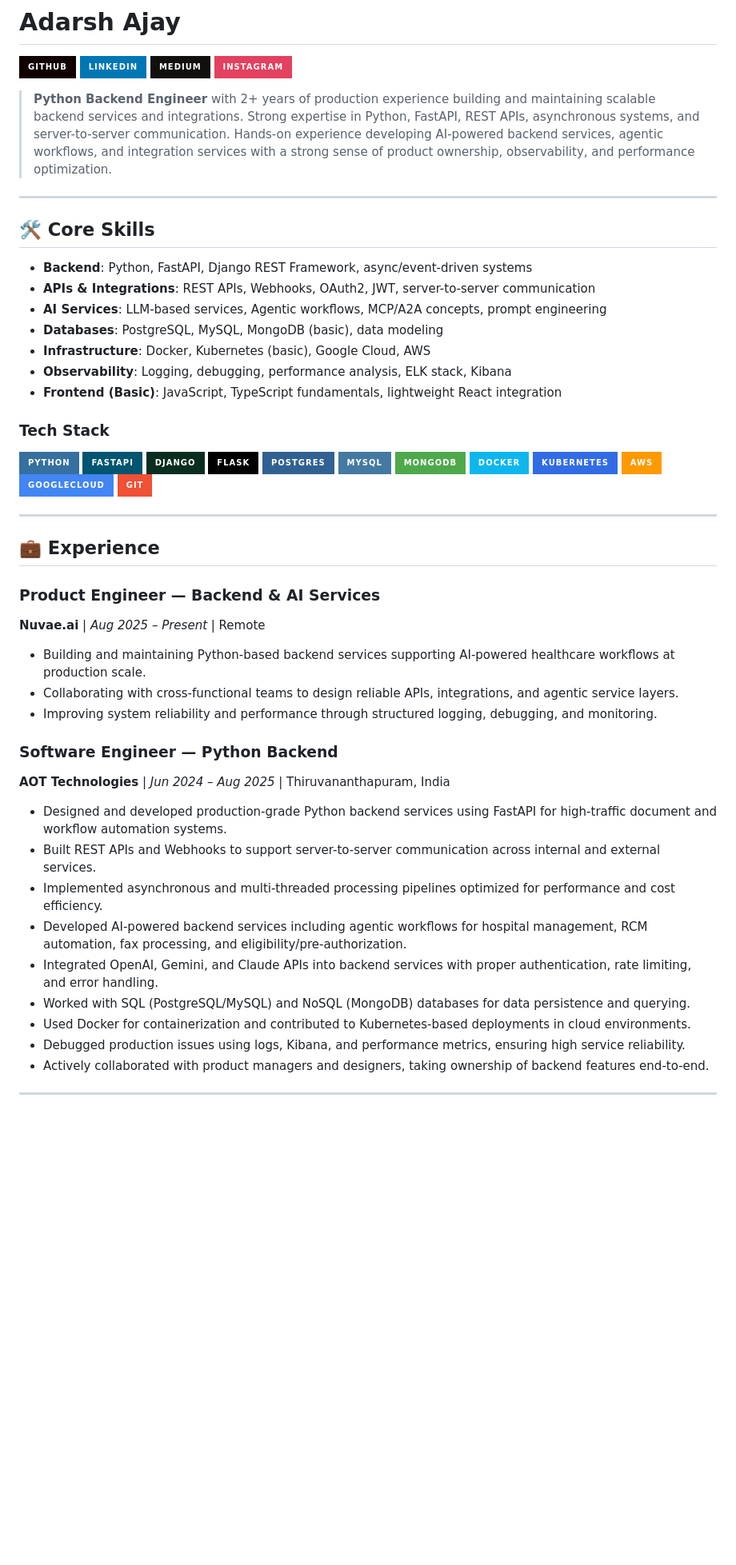
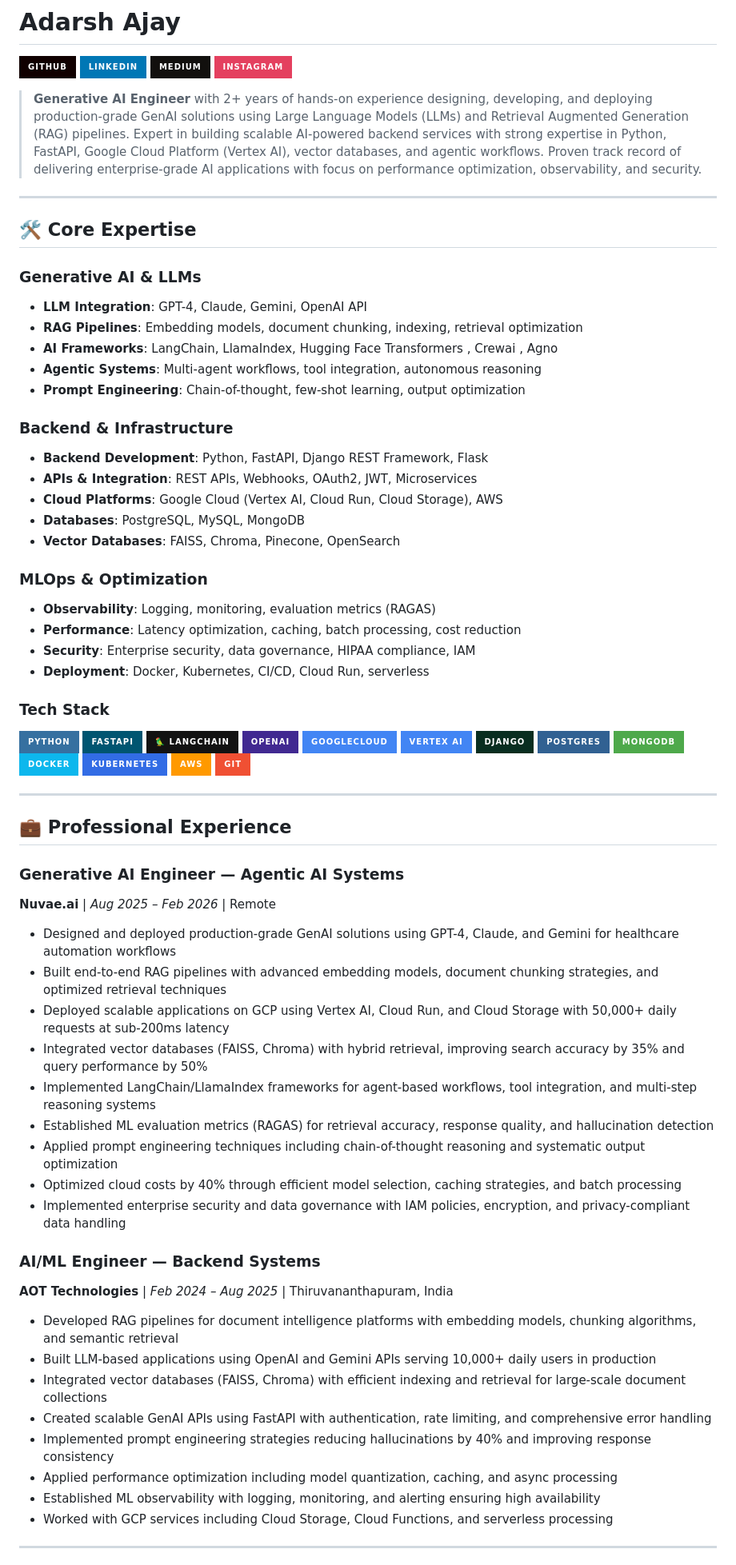
Before and after one commit to achuajays/achuajays, a Markdown page: Readme.md, the part around one of its changes. Shown at 80% size. Rendered like a GitHub page; badges without logos; blank space fills up the shorter version.

```diff
--- a/Readme.md
+++ b/Readme.md
@@ -5,46 +5,63 @@
 [![Medium](https://img.shields.io/badge/Medium-12100E?style=for-the-badge&logo=medium&logoColor=white)](https://medium.com/@adarshajays2003)
 [![Instagram](https://img.shields.io/badge/Instagram-E4405F?style=for-the-badge&logo=instagram&logoColor=white)](https://instagram.com/achuajays)
 
-> **Python Backend Engineer** with 2+ years of production experience building and maintaining scalable backend services and integrations. Strong expertise in Python, FastAPI, REST APIs, asynchronous systems, and server-to-server communication. Hands-on experience developing AI-powered backend services, agentic workflows, and integration services with a strong sense of product ownership, observability, and performance optimization.
+> **Generative AI Engineer** with 2+ years of hands-on experience designing, developing, and deploying production-grade GenAI solutions using Large Language Models (LLMs) and Retrieval Augmented Generation (RAG) pipelines. Expert in building scalable AI-powered backend services with strong expertise in Python, FastAPI, Google Cloud Platform (Vertex AI), vector databases, and agentic workflows. Proven track record of delivering enterprise-grade AI applications with focus on performance optimization, observability, and security.
 
 ---
 
-## 🛠️ Core Skills
+## 🛠️ Core Expertise
 
-- **Backend**: Python, FastAPI, Django REST Framework, async/event-driven systems
-- **APIs & Integrations**: REST APIs, Webhooks, OAuth2, JWT, server-to-server communication
-- **AI Services**: LLM-based services, Agentic workflows, MCP/A2A concepts, prompt engineering
-- **Databases**: PostgreSQL, MySQL, MongoDB (basic), data modeling
-- **Infrastructure**: Docker, Kubernetes (basic), Google Cloud, AWS
-- **Observability**: Logging, debugging, performance analysis, ELK stack, Kibana
-- **Frontend (Basic)**: JavaScript, TypeScript fundamentals, lightweight React integration
+### Generative AI & LLMs
+- **LLM Integration**: GPT-4, Claude, Gemini, OpenAI API
+- **RAG Pipelines**: Embedding models, document chunking, indexing, retrieval optimization
+- **AI Frameworks**: LangChain, LlamaIndex, Hugging Face Transformers , Crewai ,  Agno
+- **Agentic Systems**: Multi-agent workflows, tool integration, autonomous reasoning
+- **Prompt Engineering**: Chain-of-thought, few-shot learning, output optimization
+
+### Backend & Infrastructure
+- **Backend Development**: Python, FastAPI, Django REST Framework, Flask
+- **APIs & Integration**: REST APIs, Webhooks, OAuth2, JWT, Microservices
+- **Cloud Platforms**: Google Cloud (Vertex AI, Cloud Run, Cloud Storage), AWS
+- **Databases**: PostgreSQL, MySQL, MongoDB
+- **Vector Databases**: FAISS, Chroma, Pinecone, OpenSearch
+
+### MLOps & Optimization
+- **Observability**: Logging, monitoring, evaluation metrics (RAGAS)
+- **Performance**: Latency optimization, caching, batch processing, cost reduction
+- **Security**: Enterprise security, data governance, HIPAA compliance, IAM
+- **Deployment**: Docker, Kubernetes, CI/CD, Cloud Run, serverless
 
 ### Tech Stack
-![Python](https://img.shields.io/badge/python-3670A0?style=for-the-badge&logo=python&logoColor=ffdd54) ![FastAPI](https://img.shields.io/badge/FastAPI-005571?style=for-the-badge&logo=fastapi) ![Django](https://img.shields.io/badge/django-%23092E20.svg?style=for-the-badge&logo=django&logoColor=white) ![Flask](https://img.shields.io/badge/flask-%23000.svg?style=for-the-badge&logo=flask&logoColor=white) ![Postgres](https://img.shields.io/badge/postgres-%23316192.svg?style=for-the-badge&logo=postgresql&logoColor=white) ![MySQL](https://img.shields.io/badge/mysql-4479A1.svg?style=for-the-badge&logo=mysql&logoColor=white) ![MongoDB](https://img.shields.io/badge/MongoDB-%234ea94b.svg?style=for-the-badge&logo=mongodb&logoColor=white) ![Docker](https://img.shields.io/badge/docker-%230db7ed.svg?style=for-the-badge&logo=docker&logoColor=white) ![Kubernetes](https://img.shields.io/badge/kubernetes-%23326ce5.svg?style=for-the-badge&logo=kubernetes&logoColor=white) ![AWS](https://img.shields.io/badge/AWS-%23FF9900.svg?style=for-the-badge&logo=amazon-aws&logoColor=white) ![Google Cloud](https://img.shields.io/badge/GoogleCloud-%234285F4.svg?style=for-the-badge&logo=google-cloud&logoColor=white) ![Git](https://img.shields.io/badge/git-%23F05033.svg?style=for-the-badge&logo=git&logoColor=white)
+![Python](https://img.shields.io/badge/python-3670A0?style=for-the-badge&logo=python&logoColor=ffdd54) ![FastAPI](https://img.shields.io/badge/FastAPI-005571?style=for-the-badge&logo=fastapi) ![LangChain](https://img.shields.io/badge/🦜_LangChain-121212?style=for-the-badge) ![OpenAI](https://img.shields.io/badge/OpenAI-412991?style=for-the-badge&logo=openai&logoColor=white) ![Google Cloud](https://img.shields.io/badge/GoogleCloud-%234285F4.svg?style=for-the-badge&logo=google-cloud&logoColor=white) ![Vertex AI](https://img.shields.io/badge/Vertex_AI-4285F4?style=for-the-badge&logo=google-cloud&logoColor=white) ![Django](https://img.shields.io/badge/django-%23092E20.svg?style=for-the-badge&logo=django&logoColor=white) ![Postgres](https://img.shields.io/badge/postgres-%23316192.svg?style=for-the-badge&logo=postgresql&logoColor=white) ![MongoDB](https://img.shields.io/badge/MongoDB-%234ea94b.svg?style=for-the-badge&logo=mongodb&logoColor=white) ![Docker](https://img.shields.io/badge/docker-%230db7ed.svg?style=for-the-badge&logo=docker&logoColor=white) ![Kubernetes](https://img.shields.io/badge/kubernetes-%23326ce5.svg?style=for-the-badge&logo=kubernetes&logoColor=white) ![AWS](https://img.shields.io/badge/AWS-%23FF9900.svg?style=for-the-badge&logo=amazon-aws&logoColor=white) ![Git](https://img.shields.io/badge/git-%23F05033.svg?style=for-the-badge&logo=git&logoColor=white)
 
 ---
 
-## 💼 Experience
+## 💼 Professional Experience
 
-### Product Engineer — Backend & AI Services
-**Nuvae.ai** | *Aug 2025 – Present* | Remote
+### Generative AI Engineer — Agentic AI Systems
+**Nuvae.ai** | *Aug 2025 – Feb 2026* | Remote
 
-- Building and maintaining Python-based backend services supporting AI-powered healthcare workflows at production scale.
-- Collaborating with cross-functional teams to design reliable APIs, integrations, and agentic service layers.
-- Improving system reliability and performance through structured logging, debugging, and monitoring.
+- Designed and deployed production-grade GenAI solutions using GPT-4, Claude, and Gemini for healthcare automation workflows
+- Built end-to-end RAG pipelines with advanced embedding models, document chunking strategies, and optimized retrieval techniques
+- Deployed scalable applications on GCP using Vertex AI, Cloud Run, and Cloud Storage with 50,000+ daily requests at sub-200ms latency
+- Integrated vector databases (FAISS, Chroma) with hybrid retrieval, improving search accuracy by 35% and query performance by 50%
+- Implemented LangChain/LlamaIndex frameworks for agent-based workflows, tool integration, and multi-step reasoning systems
+- Established ML evaluation metrics (RAGAS) for retrieval accuracy, response quality, and hallucination detection
+- Applied prompt engineering techniques including chain-of-thought reasoning and systematic output optimization
+- Optimized cloud costs by 40% through efficient model selection, caching strategies, and batch processing
+- Implemented enterprise security and data governance with IAM policies, encryption, and privacy-compliant data handling
 
-### Software Engineer — Python Backend
-**AOT Technologies** | *Jun 2024 – Aug 2025* | Thiruvananthapuram, India
+### AI/ML Engineer — Backend Systems
+**AOT Technologies** | *Feb 2024 – Aug 2025* | Thiruvananthapuram, India
 
-- Designed and developed production-grade Python backend services using FastAPI for high-traffic document and workflow automation systems.
-- Built REST APIs and Webhooks to support server-to-server communication across internal and external services.
-- Implemented asynchronous and multi-threaded processing pipelines optimized for performance and cost efficiency.
-- Developed AI-powered backend services including agentic workflows for hospital management, RCM automation, fax processing, and eligibility/pre-authorization.
-- Integrated OpenAI, Gemini, and Claude APIs into backend services with proper authentication, rate limiting, and error handling.
-- Worked with SQL (PostgreSQL/MySQL) and NoSQL (MongoDB) databases for data persistence and querying.
-- Used Docker for containerization and contributed to Kubernetes-based deployments in cloud environments.
-- Debugged production issues using logs, Kibana, and performance metrics, ensuring high service reliability.
-- Actively collaborated with product managers and designers, taking ownership of backend features end-to-end.
+- Developed RAG pipelines for document intelligence platforms with embedding models, chunking algorithms, and semantic retrieval
+- Built LLM-based applications using OpenAI and Gemini APIs serving 10,000+ daily users in production
+- Integrated vector databases (FAISS, Chroma) with efficient indexing and retrieval for large-scale document collections
+- Created scalable GenAI APIs using FastAPI with authentication, rate limiting, and comprehensive error handling
+- Implemented prompt engineering strategies reducing hallucinations by 40% and improving response consistency
+- Applied performance optimization including model quantization, caching, and async processing
+- Established ML observability with logging, monitoring, and alerting ensuring high availability
+- Worked with GCP services including Cloud Storage, Cloud Functions, and serverless processing
 
 ---
 
```
Also changed, not shown: other parts of Readme.md (+35 -10 lines).
